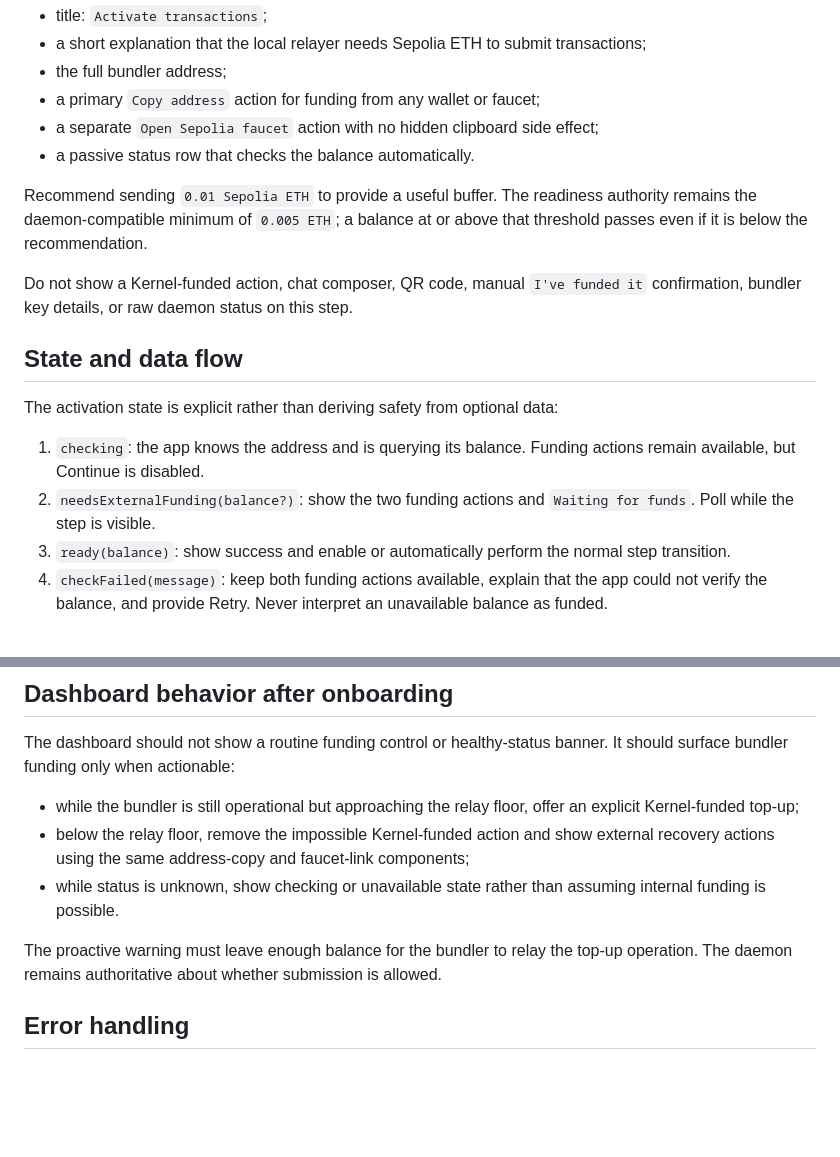
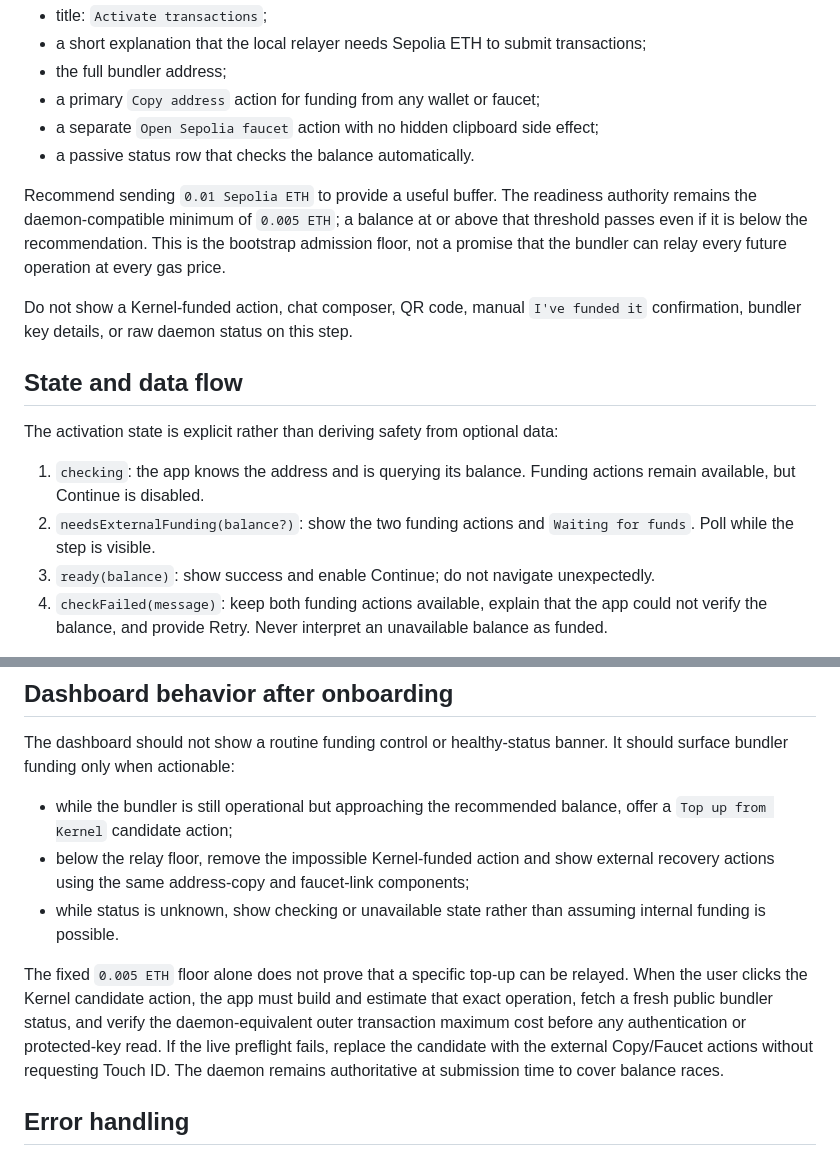
Before and after one commit to Ethereum-dAI/local-wallet-mac, a Markdown page: docs/plans/2026-08-13-bundler-bootstrap-onboarding-design.md, 2 parts joined by grey strips. Drawn GitHub-style; blank space fills up the shorter version.

Commit message:
docs: require exact bundler topup preflight

```diff
--- a/docs/plans/2026-08-13-bundler-bootstrap-onboarding-design.md
+++ b/docs/plans/2026-08-13-bundler-bootstrap-onboarding-design.md
@@ -34,7 +34,7 @@ The screen is a required gate for an unfunded bundler. It presents:
 - a separate `Open Sepolia faucet` action with no hidden clipboard side effect;
 - a passive status row that checks the balance automatically.
 
-Recommend sending `0.01 Sepolia ETH` to provide a useful buffer. The readiness authority remains the daemon-compatible minimum of `0.005 ETH`; a balance at or above that threshold passes even if it is below the recommendation.
+Recommend sending `0.01 Sepolia ETH` to provide a useful buffer. The readiness authority remains the daemon-compatible minimum of `0.005 ETH`; a balance at or above that threshold passes even if it is below the recommendation. This is the bootstrap admission floor, not a promise that the bundler can relay every future operation at every gas price.
 
 Do not show a Kernel-funded action, chat composer, QR code, manual `I've funded it` confirmation, bundler key details, or raw daemon status on this step.
 
@@ -44,7 +44,7 @@ The activation state is explicit rather than deriving safety from optional data:
 
 1. `checking`: the app knows the address and is querying its balance. Funding actions remain available, but Continue is disabled.
 2. `needsExternalFunding(balance?)`: show the two funding actions and `Waiting for funds`. Poll while the step is visible.
-3. `ready(balance)`: show success and enable or automatically perform the normal step transition.
+3. `ready(balance)`: show success and enable Continue; do not navigate unexpectedly.
 4. `checkFailed(message)`: keep both funding actions available, explain that the app could not verify the balance, and provide Retry. Never interpret an unavailable balance as funded.
 
 Poll the selected execution RPC at a modest interval while this step is visible and perform an immediate check when the app becomes active again. Cancel polling when the user leaves the step. Balance reads must not start a privileged relayer session or request Touch ID.
@@ -55,11 +55,11 @@ If an existing or restored bundler is already funded, the check should recognize
 
 The dashboard should not show a routine funding control or healthy-status banner. It should surface bundler funding only when actionable:
 
-- while the bundler is still operational but approaching the relay floor, offer an explicit Kernel-funded top-up;
+- while the bundler is still operational but approaching the recommended balance, offer a `Top up from Kernel` candidate action;
 - below the relay floor, remove the impossible Kernel-funded action and show external recovery actions using the same address-copy and faucet-link components;
 - while status is unknown, show checking or unavailable state rather than assuming internal funding is possible.
 
-The proactive warning must leave enough balance for the bundler to relay the top-up operation. The daemon remains authoritative about whether submission is allowed.
+The fixed `0.005 ETH` floor alone does not prove that a specific top-up can be relayed. When the user clicks the Kernel candidate action, the app must build and estimate that exact operation, fetch a fresh public bundler status, and verify the daemon-equivalent outer transaction maximum cost before any authentication or protected-key read. If the live preflight fails, replace the candidate with the external Copy/Faucet actions without requesting Touch ID. The daemon remains authoritative at submission time to cover balance races.
 
 ## Error handling
 
```
